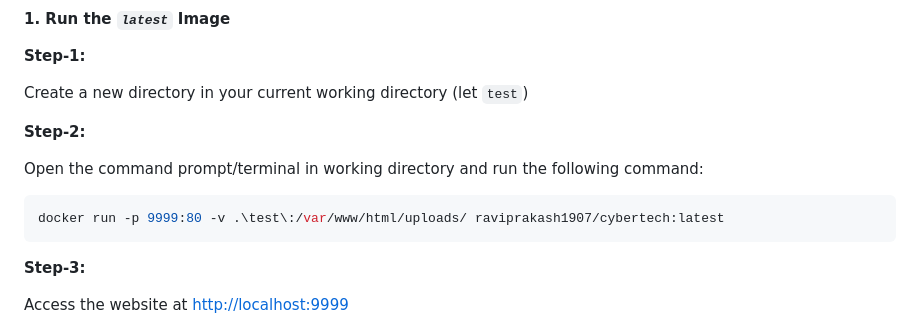
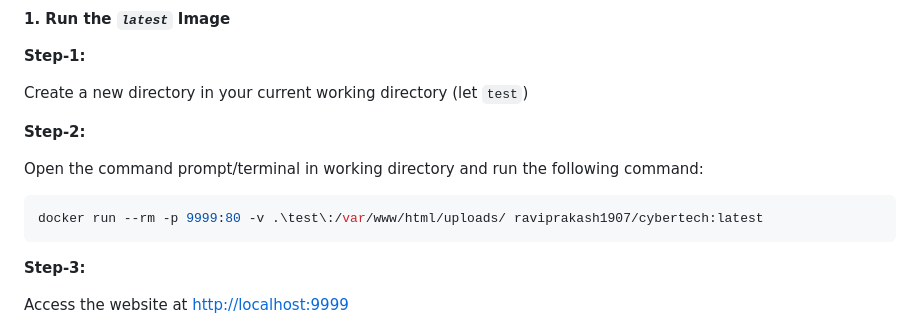
Before and after one commit to The-Trustworthy/CyberTech, a Markdown page: README.md, the part around the change. Drawn GitHub-style.

Commit message:
rm container | added

````diff
--- a/README.md
+++ b/README.md
@@ -88,7 +88,7 @@ Create a new directory in your current working directory (let `test`)
 
 Open the command prompt/terminal in working directory and run the following command:
 ```sh
-docker run -p 9999:80 -v .\test\:/var/www/html/uploads/ raviprakash1907/cybertech:latest
+docker run --rm -p 9999:80 -v .\test\:/var/www/html/uploads/ raviprakash1907/cybertech:latest
 ```
 
 **Step-3:**
````
